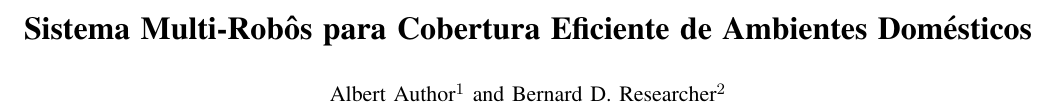
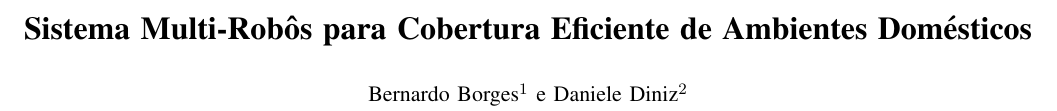
Before and after one commit to danielecassia/rm_pf_WALL-E, a LaTeX paper (article/root.tex): part of page 1 of 2, cut so that both start at the same text. Compiled offline with pdfLaTeX.

Commit message:
change authors in article

```diff
--- a/article/root.tex
+++ b/article/root.tex
@@ -37,7 +37,7 @@ Sistema Multi-Robôs para Cobertura Eficiente de Ambientes Domésticos
 }
 
 
-\author{Albert Author$^{1}$ and Bernard D. Researcher$^{2}$% <-this % stops a space
+\author{Bernardo Borges$^{1}$ e Daniele Diniz$^{2}$% <-this % stops a space
 \thanks{*This work was not supported by any organization}% <-this % stops a space
 \thanks{$^{1}$Albert Author is with Faculty of Electrical Engineering, Mathematics and Computer Science,
         University of Twente, 7500 AE Enschede, The Netherlands
```
Also changed, not shown: article/root.pdf.
